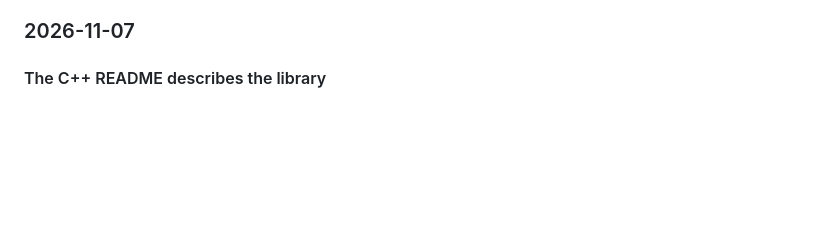
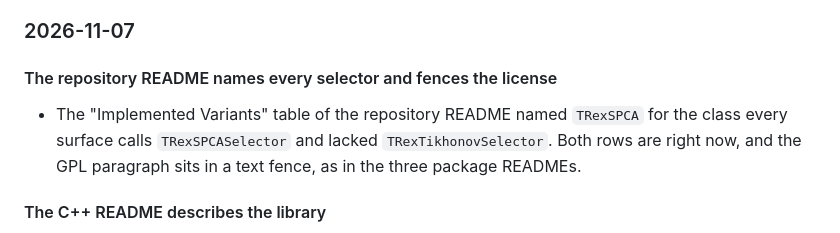
Before and after one commit to G4Lactus/TRexSelector, a Markdown page: HISTORY.md, the part around the change. Drawn GitHub-style; blank space fills up the shorter version.

```diff
--- a/HISTORY.md
+++ b/HISTORY.md
@@ -9,6 +9,12 @@ and the READMEs describe the packages and install from CRAN and PyPI first. No i
 changes. Versions: C++ SDK 1.0.1, R TRexSelector 2.0.1, Python trexselector 1.0.1.
 
 ### 2026-11-07
+
+#### The repository README names every selector and fences the license
+
+- The "Implemented Variants" table of the repository README named `TRexSPCA` for the class every
+  surface calls `TRexSPCASelector` and lacked `TRexTikhonovSelector`. Both rows are right now, and
+  the GPL paragraph sits in a text fence, as in the three package READMEs.
 
 #### The C++ README describes the library
 
```
Also changed, not shown: README.md (+4 -1 lines).
